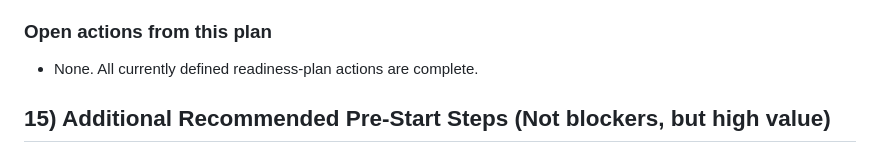
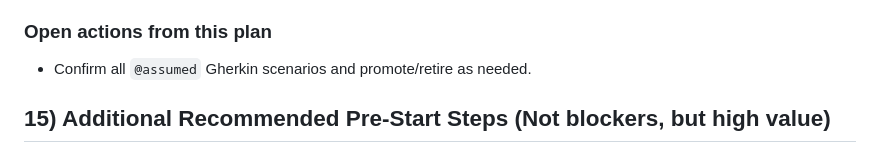
Before and after one commit to andersonsmithryan/food-journal-app, a Markdown page: docs/swiftui-migration-guide.md, the part around the change. GitHub-like rendering.

Commit message:
Track assumed Gherkin review action

```diff
--- a/docs/swiftui-migration-guide.md
+++ b/docs/swiftui-migration-guide.md
@@ -105,7 +105,7 @@ The inventory document uses a consistent table:
   - Scaffolding plan (`docs/swiftui-migration-scaffolding.md`)
 
 ### Open actions from this plan
-- None. All currently defined readiness-plan actions are complete.
+- Confirm all `@assumed` Gherkin scenarios and promote/retire as needed.
 
 ## 15) Additional Recommended Pre-Start Steps (Not blockers, but high value)
 - Confirm all `@assumed` Gherkin scenarios before migration begins (second-pass inferred coverage has been added; review still required).
```
